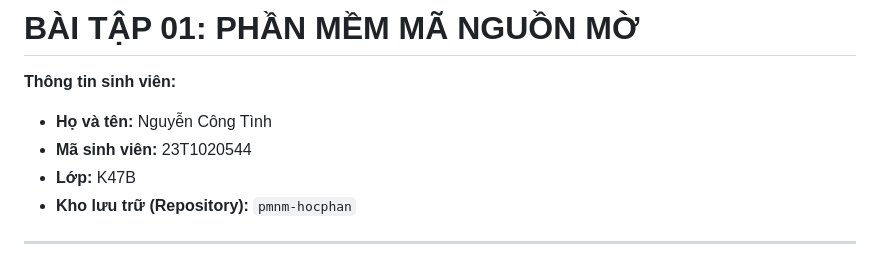
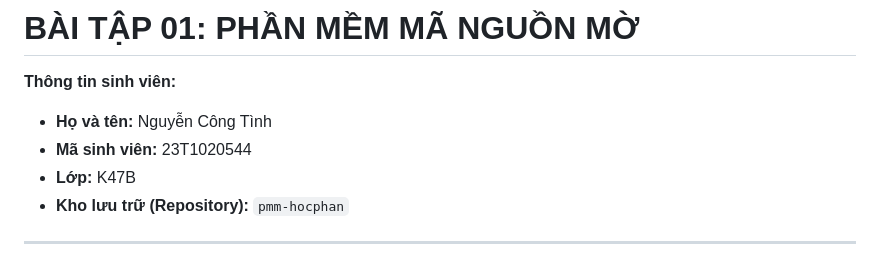
Before and after one commit to 23T1020544/pmnm-hocphan, a Markdown page: README.md, the part around the change. GitHub-like rendering.

Commit message:
Fix repository name in README.md

```diff
--- a/README.md
+++ b/README.md
@@ -4,7 +4,7 @@
 * **Họ và tên:** Nguyễn Công Tình
 * **Mã sinh viên:** 23T1020544
 * **Lớp:** K47B
-* **Kho lưu trữ (Repository):** `pmnm-hocphan`
+* **Kho lưu trữ (Repository):** `pmm-hocphan`
 
 ---
 
```
